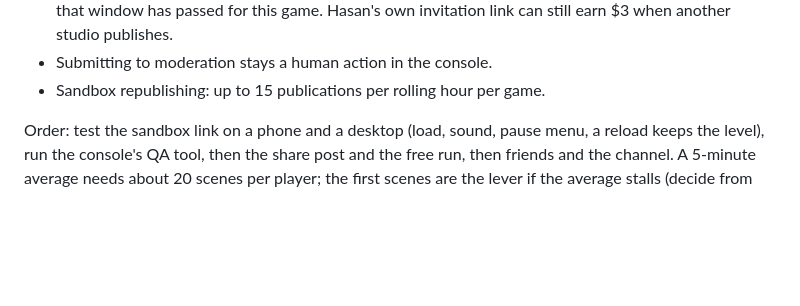
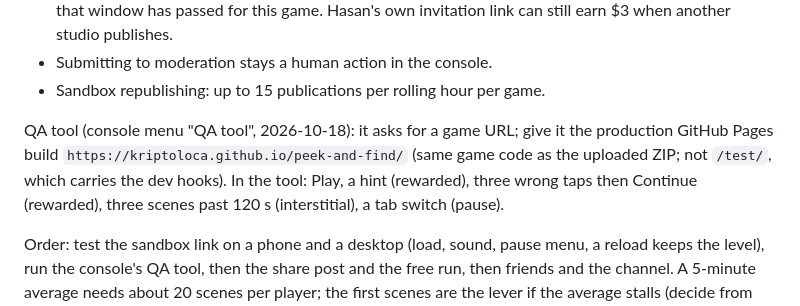
Before and after one commit to kriptoloca/peek-and-find, a Markdown page: docs/store/launch-plan.md, the part around the change. Rendered like a GitHub page; blank space fills up the shorter version.

Commit message:
docs(store): QA tool URL and what to exercise in it
Co-Authored-By: Claude Opus 5.5 <noreply@anthropic.com>
Claude-Session: https://claude.ai/code/session_01SNWp13xzktfgNg1sdLYpKM

```diff
--- a/docs/store/launch-plan.md
+++ b/docs/store/launch-plan.md
@@ -34,6 +34,8 @@ play rule):
   $3 when another studio publishes.
 - Submitting to moderation stays a human action in the console.
 - Sandbox republishing: up to 15 publications per rolling hour per game.
+
+QA tool (console menu "QA tool", 2026-10-18): it asks for a game URL; give it the production GitHub Pages build `https://kriptoloca.github.io/peek-and-find/` (same game code as the uploaded ZIP; not `/test/`, which carries the dev hooks). In the tool: Play, a hint (rewarded), three wrong taps then Continue (rewarded), three scenes past 120 s (interstitial), a tab switch (pause).
 
 Order: test the sandbox link on a phone and a desktop (load, sound, pause menu, a reload keeps
 the level), run the console's QA tool, then the share post and the free run, then friends and
```
